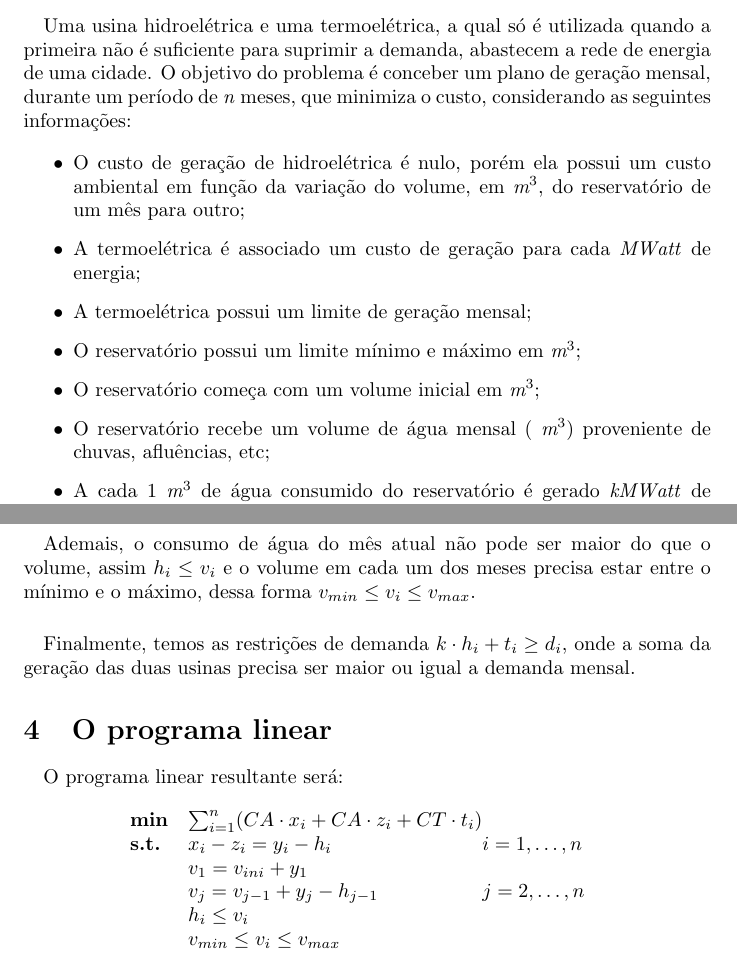
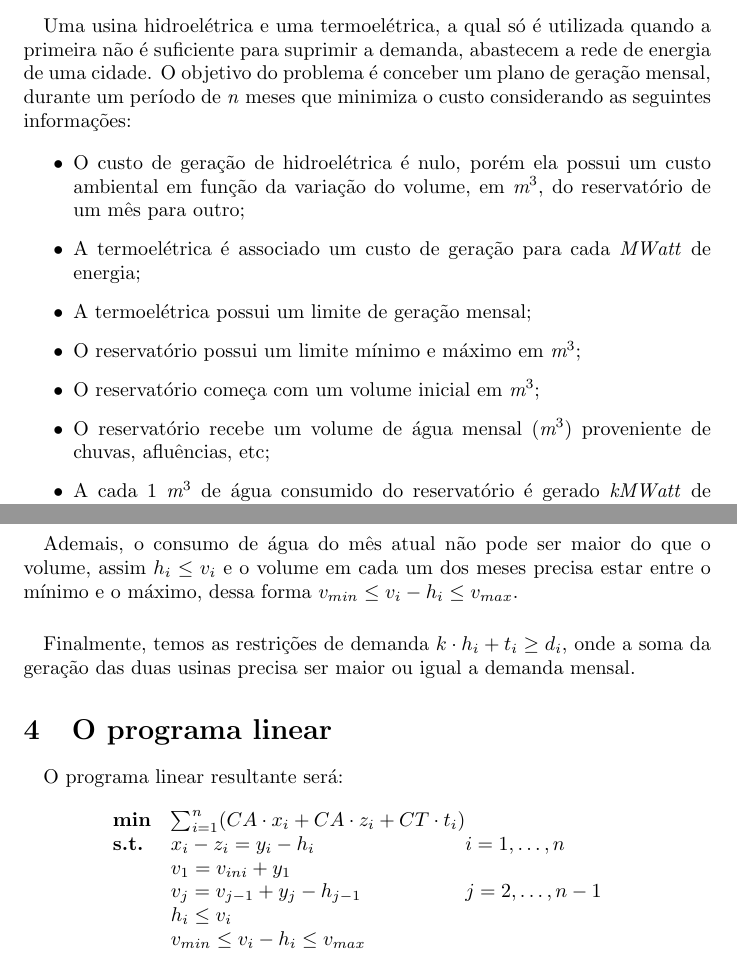
Before and after one commit to Gabp0/otimizacao-t1, a LaTeX document (artigo/artigo.tex): two parts of pages 1 and 3 of 3, joined at a grey line, cut so that both start at the same text. Compiled offline with pdfLaTeX.

```diff
--- a/artigo/artigo.tex
+++ b/artigo/artigo.tex
@@ -23,7 +23,7 @@
 \paragraph{} Esse artigo trata da descrição de uma possível implementação em um programa linear para o problema do despacho hidrotérmico para um sistema elétrico de uma cidade, o qual é constituído de uma usina hidroelétrica e uma termoelétrica.
 
 \section{O problema}
-\paragraph{} Uma usina hidroelétrica e uma termoelétrica, a qual só é utilizada quando a primeira não é suficiente para suprimir a demanda, abastecem a rede de energia de uma cidade. O objetivo do problema é conceber um plano de geração mensal, durante um período de \emph{n} meses, que minimiza o custo, considerando as seguintes informações:
+\paragraph{} Uma usina hidroelétrica e uma termoelétrica, a qual só é utilizada quando a primeira não é suficiente para suprimir a demanda, abastecem a rede de energia de uma cidade. O objetivo do problema é conceber um plano de geração mensal, durante um período de \emph{n} meses que minimiza o custo considerando as seguintes informações:
 
 \begin{itemize}
     \item O custo de geração de hidroelétrica é nulo, porém ela possui um custo ambiental em função da variação do volume, em $\emph{m}^3$, do reservatório de um mês para outro;
@@ -57,7 +57,7 @@
 \paragraph{} Desse modo, a função objetivo que queremos minimizar é \emph{$\sum_{i=1}^{n} (CA \cdot | y_{i} - h_{i} | + CT \cdot t_{i})$}, onde temos que \emph{$|y_{i} - h_{i}|$} é a variação do volume do reservatório no final do mês, a qual é multiplicada pelo custo ambiental, e $CT \cdot t_{i}$ representa o custo de geração da termoelétrica. Ambos mês a mês de \emph{1} até \emph{n}.
 \paragraph{} É importante notar que, como se trata de um programa linear, é preciso substituir o modulo pois esse não é uma função linear. Assim, será introduzido as váriaveis positivas $\emph{x}_1$,$\emph{x}_2$,\dots,$\emph{x}_n$ que representam o aumento do volume e $\emph{z}_1$,$\emph{z}_2$,\dots,$\emph{z}_n$ para representar a diminuição. \emph{$| y_{i} - h_{i} |$} será substituído por \emph{$(x_i + z_i)$} e seŕa adicionada a restrição \emph{$x_i - z_i = y_i - h_i$} para manter a igualdade. A função objetivo final será \emph{$\sum_{i=1}^{n} (CA \cdot (x_i + z_i) + CT \cdot t_{i})$};
 \paragraph{} Temos também que, o volume do mês 1 consiste de \emph{$v_1 = v_{ini} + y_1$}, e o volume dos meses subsequentes de \emph{$v_j = v_{j-1} + y_j - h_{j-1}$}j onde temos o volume do mês anterior somado a afluência e subtraido do consumo do mês anterior.
-\paragraph{} Ademais, o consumo de água do mês atual não pode ser maior do que o volume, assim \emph{$h_i \le v_i$} e o volume em cada um dos meses precisa estar entre o mínimo e o máximo, dessa forma \emph{$v_{min} \le v_i \le v_{max}$}.
+\paragraph{} Ademais, o consumo de água do mês atual não pode ser maior do que o volume, assim \emph{$h_i \le v_i$} e o volume em cada um dos meses precisa estar entre o mínimo e o máximo, dessa forma \emph{$v_{min} \le v_i - h_i \le v_{max}$}.
 \paragraph{} Finalmente, temos as restrições de demanda \emph{$k \cdot h_i + t_i \ge d_i $}, onde a soma da geração das duas usinas precisa ser maior ou igual a demanda mensal.
 
 \section{O programa linear}
@@ -68,9 +68,9 @@
         \textbf{min}  & \sum_{i=1}^{n} (CA \cdot x_i + CA \cdot z_i + CT \cdot t_{i}) &\\
         \textbf{s.t.} & x_i - z_i = y_i - h_i &i=1 ,\dots, n\\
                       & v_1 = v_{ini} + y_1 &\\
-                      & v_j = v_{j-1} + y_j - h_{j-1} &j=2 ,\dots, n&\\
+                      & v_j = v_{j-1} + y_j - h_{j-1} &j=2 ,\dots, n-1&\\
                       & h_i \le v_i &\\
-                      & v_{min} \le v_i \le v_{max} &\\
+                      & v_{min} \le v_i - h_i \le v_{max} &\\
                       & k \cdot h_i + t_i \ge d_i &\\
                       & x_i,z_i,h_i,t_i \ge 0
     \end{array}
```
Also changed, not shown: artigo/artigo.pdf, artigo/artigo.tex (2 more changed lines), 8 other files.
